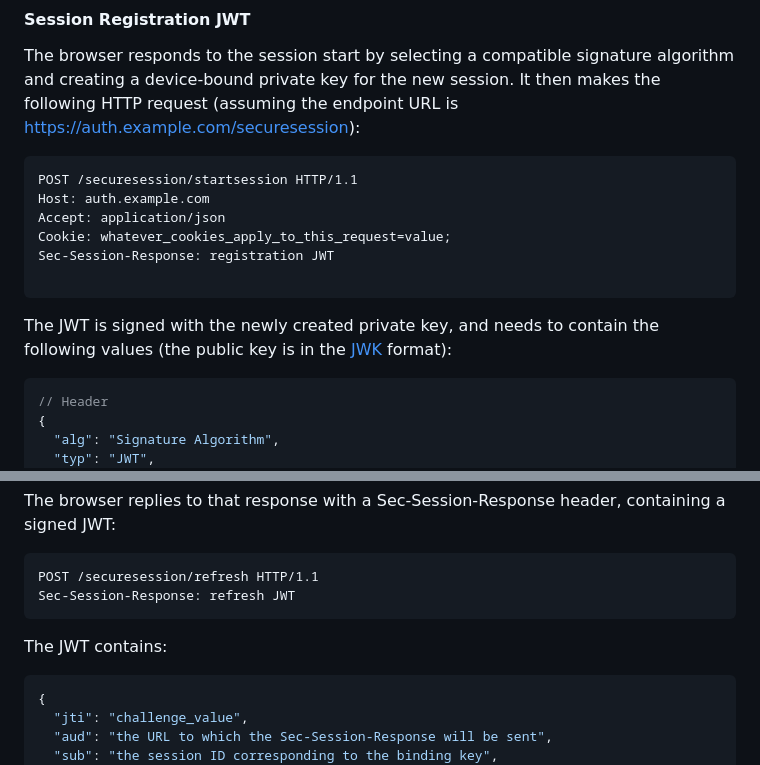
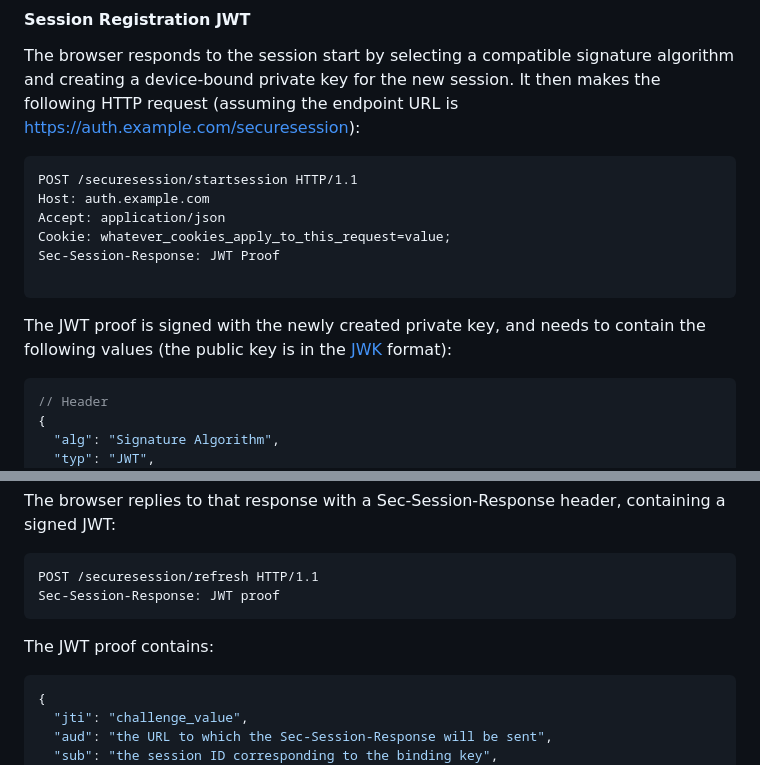
Before and after one commit to WICG/dbsc, a Markdown page: README.md, 2 parts joined by grey strips. Drawn GitHub-style.

Commit message:
Update JWT wording
Now using "JWT proof" consistently instead of "refresh JWT" or "request JWT"

````diff
--- a/README.md
+++ b/README.md
@@ -155,10 +155,10 @@ POST /securesession/startsession HTTP/1.1
 Host: auth.example.com
 Accept: application/json
 Cookie: whatever_cookies_apply_to_this_request=value;
-Sec-Session-Response: registration JWT
+Sec-Session-Response: JWT Proof
 
 ```
-The JWT is signed with the newly created private key, and needs to contain the following values (the public key is in the [JWK](https://datatracker.ietf.org/doc/html/rfc7517) format):
+The JWT proof is signed with the newly created private key, and needs to contain the following values (the public key is in the [JWK](https://datatracker.ietf.org/doc/html/rfc7517) format):
 ```jsonc
 // Header
 {
@@ -284,10 +284,10 @@ The browser replies to that response with a Sec-Session-Response header, contain
 
 ```http
 POST /securesession/refresh HTTP/1.1
-Sec-Session-Response: refresh JWT
+Sec-Session-Response: JWT proof
 ```
 
-The JWT contains:
+The JWT proof contains:
 ```json
 {
   "jti": "challenge_value",
````
